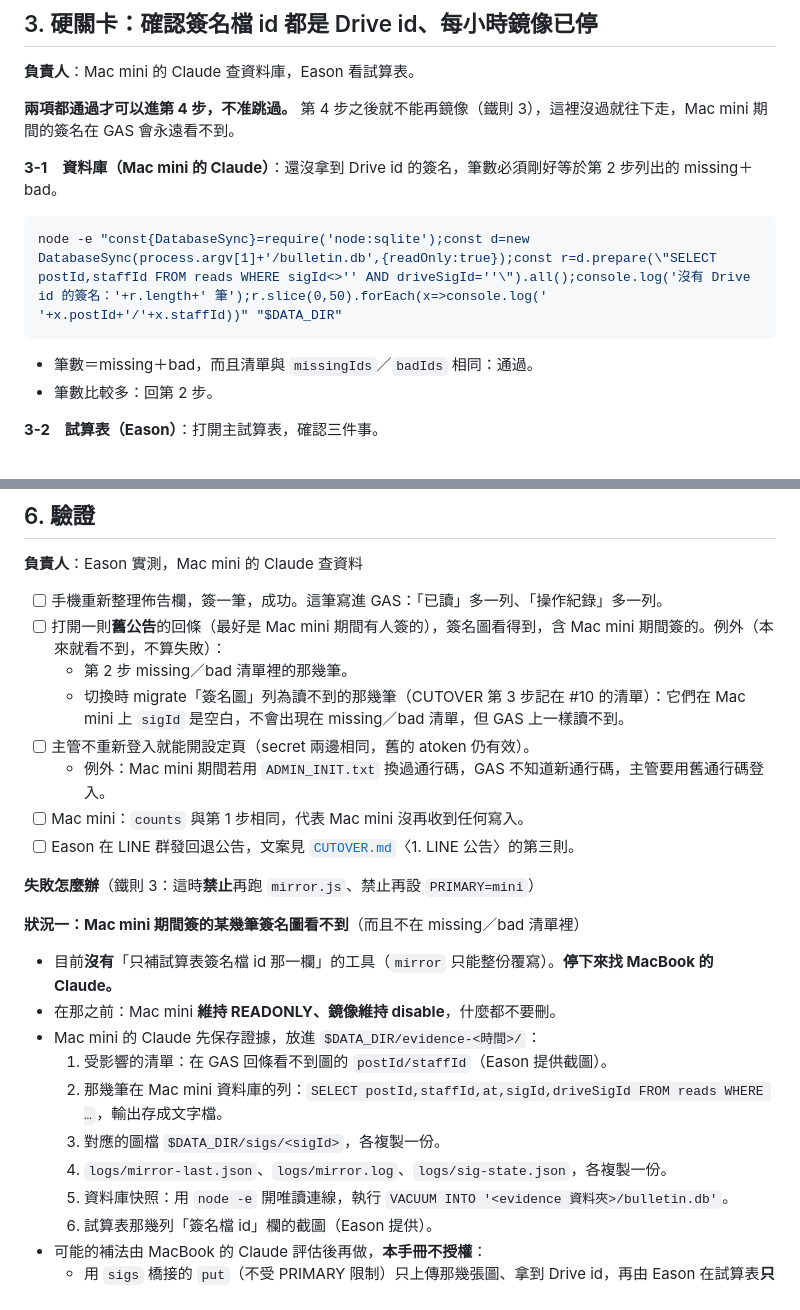
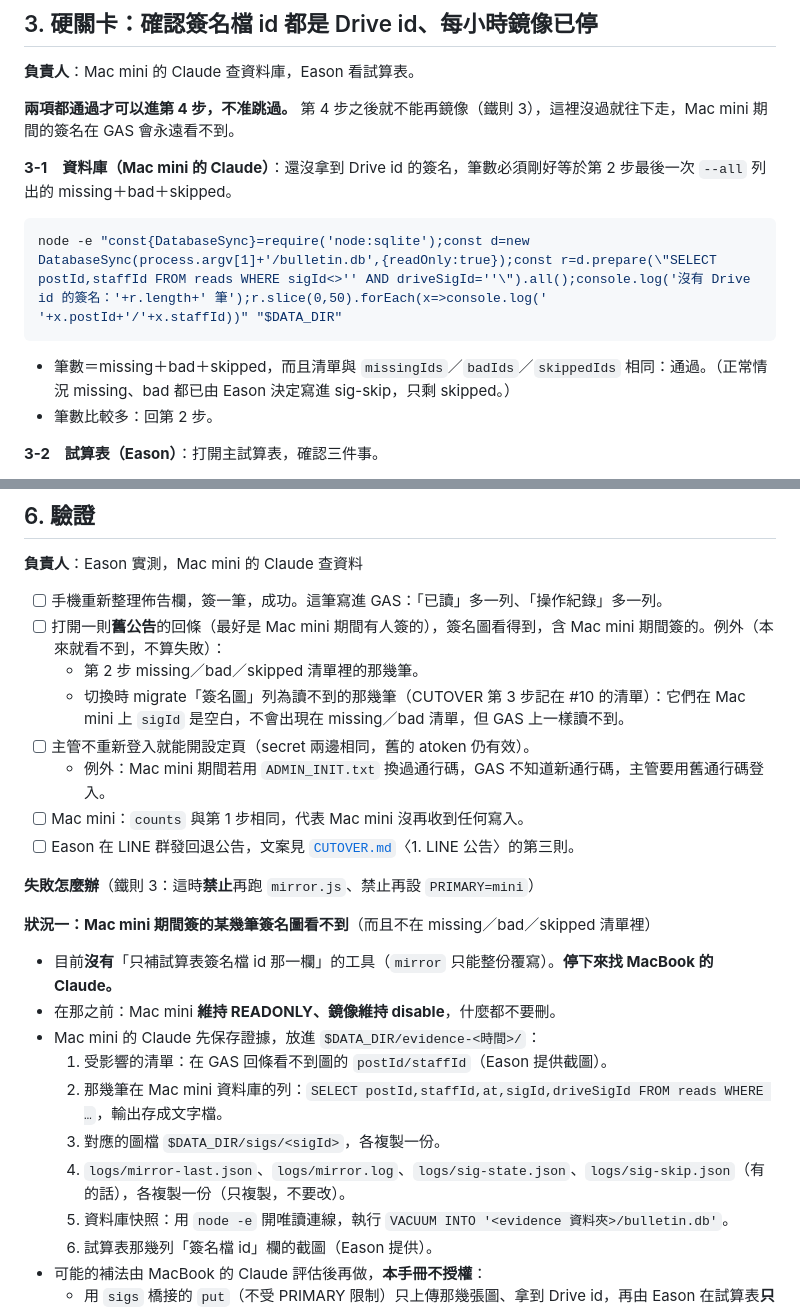
Before and after one commit to Eason0728/dzy-bulletin, a Markdown page: server/ROLLBACK.md, 2 parts joined by grey strips. Rendered like a GitHub page.

````diff
--- a/server/ROLLBACK.md
+++ b/server/ROLLBACK.md
@@ -147,13 +160,13 @@ node -e "const fs=require('fs'),d=process.argv[1];if(!fs.existsSync(d+'/READONLY
 
 **兩項都通過才可以進第 4 步，不准跳過。** 第 4 步之後就不能再鏡像（鐵則 3），這裡沒過就往下走，Mac mini 期間的簽名在 GAS 會永遠看不到。
 
-**3-1　資料庫（Mac mini 的 Claude）**：還沒拿到 Drive id 的簽名，筆數必須剛好等於第 2 步列出的 missing＋bad。
+**3-1　資料庫（Mac mini 的 Claude）**：還沒拿到 Drive id 的簽名，筆數必須剛好等於第 2 步最後一次 `--all` 列出的 missing＋bad＋skipped。
 
 ```sh
 node -e "const{DatabaseSync}=require('node:sqlite');const d=new DatabaseSync(process.argv[1]+'/bulletin.db',{readOnly:true});const r=d.prepare(\"SELECT postId,staffId FROM reads WHERE sigId<>'' AND driveSigId=''\").all();console.log('沒有 Drive id 的簽名：'+r.length+' 筆');r.slice(0,50).forEach(x=>console.log('  '+x.postId+'/'+x.staffId))" "$DATA_DIR"
 ```
 
-- 筆數＝missing＋bad，而且清單與 `missingIds`／`badIds` 相同：通過。
+- 筆數＝missing＋bad＋skipped，而且清單與 `missingIds`／`badIds`／`skippedIds` 相同：通過。（正常情況 missing、bad 都已由 Eason 決定寫進 sig-skip，只剩 skipped。）
 - 筆數比較多：回第 2 步。
 
 **3-2　試算表（Eason）**：打開主試算表，確認三件事。
@@ -227,7 +240,7 @@ curl -s "https://dzy-bulletin.github.io/$V" | grep -E "VERSION|GAS_URL"
 
 - [ ] 手機重新整理佈告欄，簽一筆，成功。這筆寫進 GAS：「已讀」多一列、「操作紀錄」多一列。
 - [ ] 打開一則**舊公告**的回條（最好是 Mac mini 期間有人簽的），簽名圖看得到，含 Mac mini 期間簽的。例外（本來就看不到，不算失敗）：
-  - 第 2 步 missing／bad 清單裡的那幾筆。
+  - 第 2 步 missing／bad／skipped 清單裡的那幾筆。
   - 切換時 migrate「簽名圖」列為讀不到的那幾筆（CUTOVER 第 3 步記在 #10 的清單）：它們在 Mac mini 上 `sigId` 是空白，不會出現在 missing／bad 清單，但 GAS 上一樣讀不到。
 - [ ] 主管不重新登入就能開設定頁（secret 兩邊相同，舊的 atoken 仍有效）。
   - 例外：Mac mini 期間若用 `ADMIN_INIT.txt` 換過通行碼，GAS 不知道新通行碼，主管要用舊通行碼登入。
@@ -236,7 +249,7 @@ curl -s "https://dzy-bulletin.github.io/$V" | grep -E "VERSION|GAS_URL"
 
 **失敗怎麼辦**（鐵則 3：這時**禁止**再跑 `mirror.js`、禁止再設 `PRIMARY=mini`）
 
-**狀況一：Mac mini 期間簽的某幾筆簽名圖看不到**（而且不在 missing／bad 清單裡）
+**狀況一：Mac mini 期間簽的某幾筆簽名圖看不到**（而且不在 missing／bad／skipped 清單裡）
 
 - 目前**沒有**「只補試算表簽名檔 id 那一欄」的工具（`mirror` 只能整份覆寫）。**停下來找 MacBook 的 Claude。**
 - 在那之前：Mac mini **維持 READONLY、鏡像維持 disable**，什麼都不要刪。
@@ -244,7 +257,7 @@ curl -s "https://dzy-bulletin.github.io/$V" | grep -E "VERSION|GAS_URL"
   1. 受影響的清單：在 GAS 回條看不到圖的 `postId/staffId`（Eason 提供截圖）。
   2. 那幾筆在 Mac mini 資料庫的列：`SELECT postId,staffId,at,sigId,driveSigId FROM reads WHERE …`，輸出存成文字檔。
   3. 對應的圖檔 `$DATA_DIR/sigs/<sigId>`，各複製一份。
-  4. `logs/mirror-last.json`、`logs/mirror.log`、`logs/sig-state.json`，各複製一份。
+  4. `logs/mirror-last.json`、`logs/mirror.log`、`logs/sig-state.json`、`logs/sig-skip.json`（有的話），各複製一份（只複製，不要改）。
   5. 資料庫快照：用 `node -e` 開唯讀連線，執行 `VACUUM INTO '<evidence 資料夾>/bulletin.db'`。
   6. 試算表那幾列「簽名檔 id」欄的截圖（Eason 提供）。
 - 可能的補法由 MacBook 的 Claude 評估後再做，**本手冊不授權**：
````
Also changed, not shown: other parts of server/ROLLBACK.md (+27 -14 lines), server/CUTOVER.md (+2 -2 lines).
